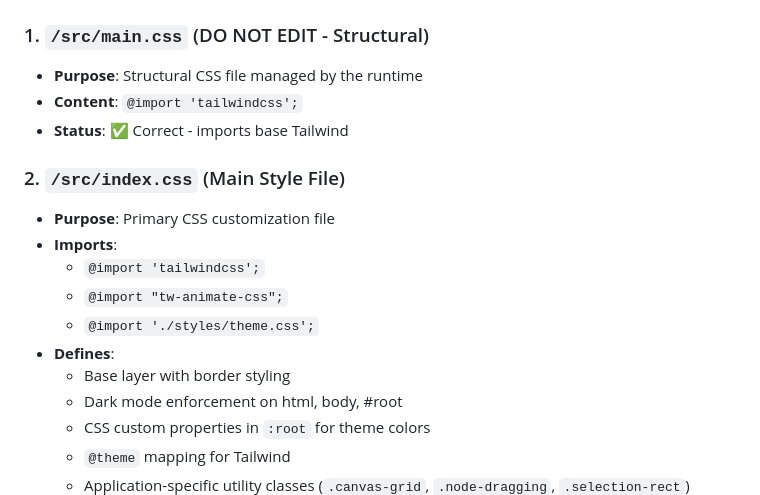
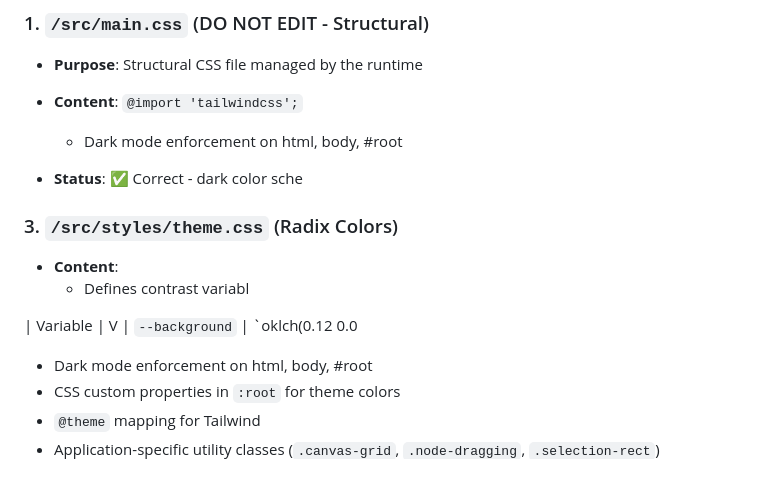
Before and after one commit to DNABoe/ipad-visual-relation, a Markdown page: CSS_STRUCTURE.md, the part around the change printed below. Drawn GitHub-style.

```diff
--- a/CSS_STRUCTURE.md
+++ b/CSS_STRUCTURE.md
@@ -8,16 +8,16 @@ This document outlines the CSS file structure and ensures no conflicts exist in
 ### 1. `/src/main.css` (DO NOT EDIT - Structural)
 - **Purpose**: Structural CSS file managed by the runtime
 - **Content**: `@import 'tailwindcss';`
-- **Status**: ✅ Correct - imports base Tailwind
+  - Dark mode enforcement on html, body, #root
 
-### 2. `/src/index.css` (Main Style File)
-- **Purpose**: Primary CSS customization file
-- **Imports**:
-  - `@import 'tailwindcss';`
-  - `@import "tw-animate-css";`
-  - `@import './styles/theme.css';`
-- **Defines**:
-  - Base layer with border styling
+- **Status**: ✅ Correct - dark color sche
+### 3. `/src/styles/theme.css` (Radix Colors)
+- **Content**:
+  - Defines contrast variabl
+
+
+| Variable | V
+| `--background` | `oklch(0.12 0.0
   - Dark mode enforcement on html, body, #root
   - CSS custom properties in `:root` for theme colors
   - `@theme` mapping for Tailwind
```
Also changed, not shown: other parts of CSS_STRUCTURE.md (+35 -35 lines).
